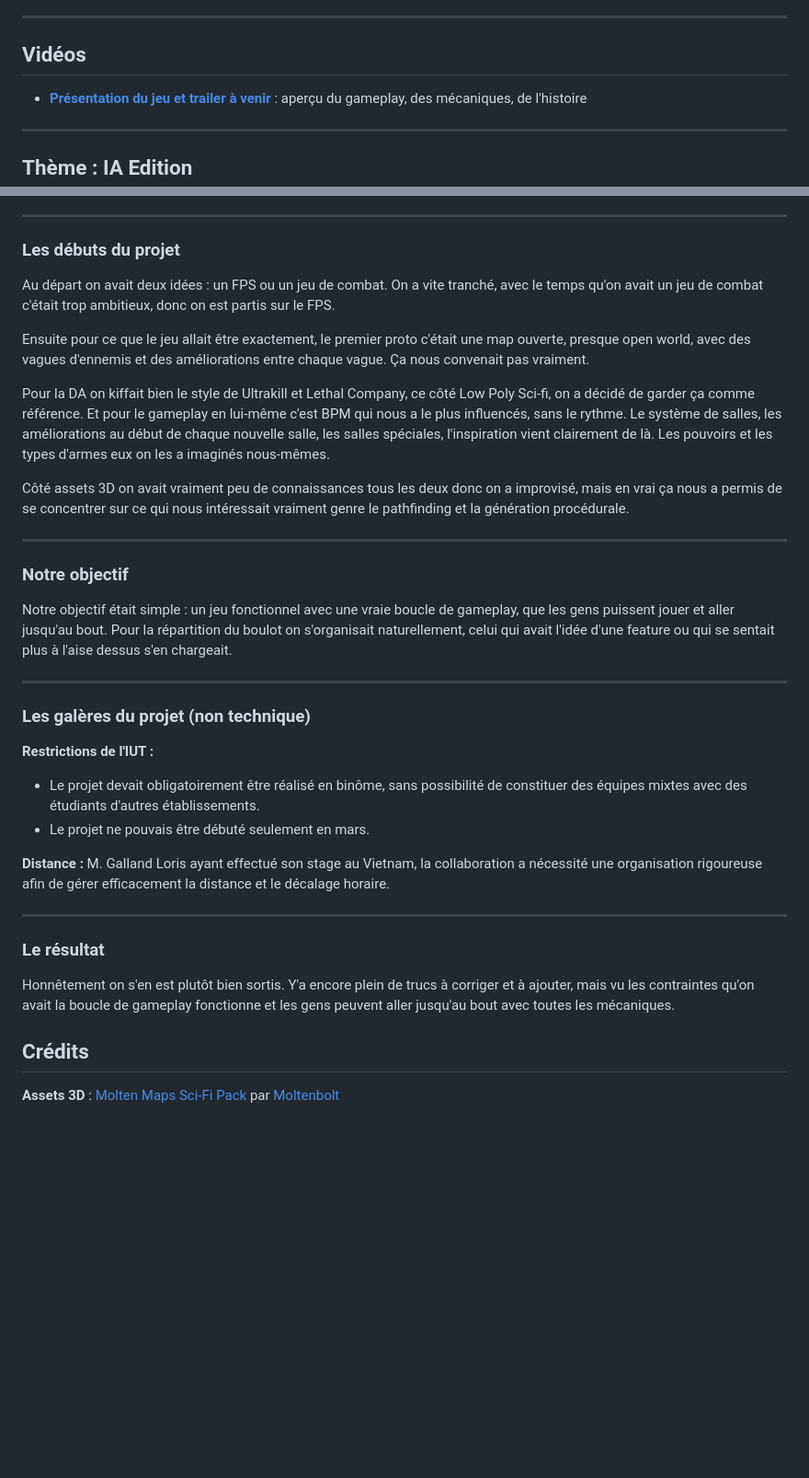
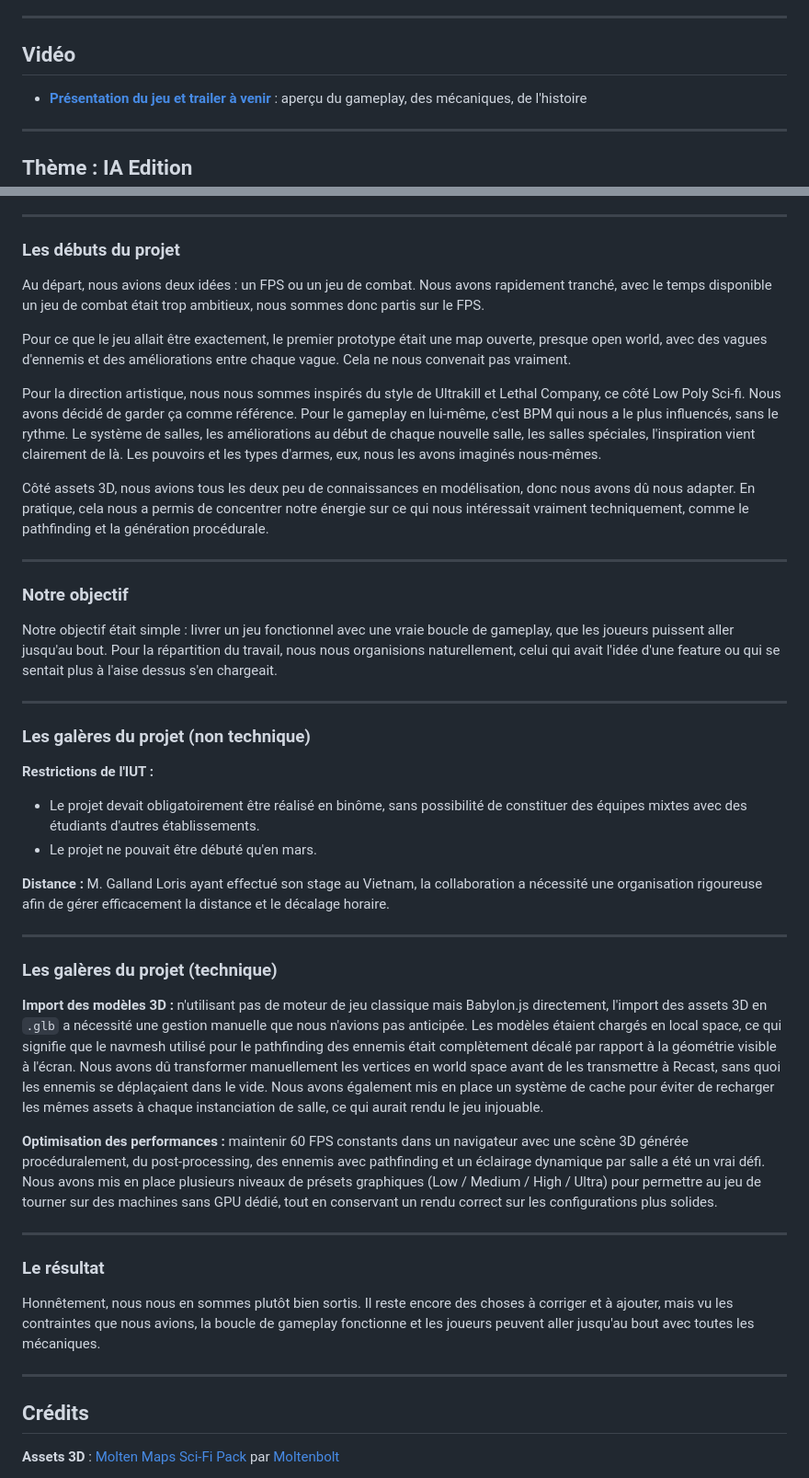
Before and after one commit to Loris-Galland/Games-On-Web, a Markdown page: README.md, 2 parts joined by grey strips. Shown at 92% size. GitHub-like rendering; blank space fills up the shorter version.

Commit message:
Revise README for clarity and add technical challenges
Corrected grammar and phrasing throughout the README. Added a new section on technical challenges faced during the project.

```diff
--- a/README.md
+++ b/README.md
@@ -21,7 +21,7 @@ Deux élèves de 3e année du BUT Informatique, parcours _Réalisation d'applica
 
 ---
 
-## Vidéos
+## Vidéo
 
 - **[Présentation du jeu et trailer à venir](https://youtube.com/votre-lien)** : aperçu du gameplay, des mécaniques, de l'histoire
 
@@ -217,19 +217,19 @@ Assets 3D (`.glb`) dans `public/assets/models/`, icônes dans `public/assets/ico
 
 ### Les débuts du projet
 
-Au départ on avait deux idées : un FPS ou un jeu de combat. On a vite tranché, avec le temps qu'on avait un jeu de combat c'était trop ambitieux, donc on est partis sur le FPS.
+Au départ, nous avions deux idées : un FPS ou un jeu de combat. Nous avons rapidement tranché, avec le temps disponible un jeu de combat était trop ambitieux, nous sommes donc partis sur le FPS.
 
-Ensuite pour ce que le jeu allait être exactement, le premier proto c'était une map ouverte, presque open world, avec des vagues d'ennemis et des améliorations entre chaque vague. Ça nous convenait pas vraiment.
+Pour ce que le jeu allait être exactement, le premier prototype était une map ouverte, presque open world, avec des vagues d'ennemis et des améliorations entre chaque vague. Cela ne nous convenait pas vraiment.
 
-Pour la DA on kiffait bien le style de Ultrakill et Lethal Company, ce côté Low Poly Sci-fi, on a décidé de garder ça comme référence. Et pour le gameplay en lui-même c'est BPM qui nous a le plus influencés, sans le rythme. Le système de salles, les améliorations au début de chaque nouvelle salle, les salles spéciales, l'inspiration vient clairement de là. Les pouvoirs et les types d'armes eux on les a imaginés nous-mêmes.
+Pour la direction artistique, nous nous sommes inspirés du style de Ultrakill et Lethal Company, ce côté Low Poly Sci-fi. Nous avons décidé de garder ça comme référence. Pour le gameplay en lui-même, c'est BPM qui nous a le plus influencés, sans le rythme. Le système de salles, les améliorations au début de chaque nouvelle salle, les salles spéciales, l'inspiration vient clairement de là. Les pouvoirs et les types d'armes, eux, nous les avons imaginés nous-mêmes.
 
-Côté assets 3D on avait vraiment peu de connaissances tous les deux donc on a improvisé, mais en vrai ça nous a permis de se concentrer sur ce qui nous intéressait vraiment genre le pathfinding et la génération procédurale.
+Côté assets 3D, nous avions tous les deux peu de connaissances en modélisation, donc nous avons dû nous adapter. En pratique, cela nous a permis de concentrer notre énergie sur ce qui nous intéressait vraiment techniquement, comme le pathfinding et la génération procédurale.
 
 ---
 
 ### Notre objectif
 
-Notre objectif était simple : un jeu fonctionnel avec une vraie boucle de gameplay, que les gens puissent jouer et aller jusqu'au bout. Pour la répartition du boulot on s'organisait naturellement, celui qui avait l'idée d'une feature ou qui se sentait plus à l'aise dessus s'en chargeait.
+Notre objectif était simple : livrer un jeu fonctionnel avec une vraie boucle de gameplay, que les joueurs puissent aller jusqu'au bout. Pour la répartition du travail, nous nous organisions naturellement, celui qui avait l'idée d'une feature ou qui se sentait plus à l'aise dessus s'en chargeait.
 
 ---
 
@@ -237,15 +237,25 @@ Notre objectif était simple : un jeu fonctionnel avec une vraie boucle de gamep
 
 **Restrictions de l'IUT :**
 * Le projet devait obligatoirement être réalisé en binôme, sans possibilité de constituer des équipes mixtes avec des étudiants d'autres établissements.
-* Le projet ne pouvais être débuté seulement en mars.
+* Le projet ne pouvait être débuté qu'en mars.
 
 **Distance :** M. Galland Loris ayant effectué son stage au Vietnam, la collaboration a nécessité une organisation rigoureuse afin de gérer efficacement la distance et le décalage horaire.
 
 ---
 
+### Les galères du projet (technique)
+
+**Import des modèles 3D :** n'utilisant pas de moteur de jeu classique mais Babylon.js directement, l'import des assets 3D en `.glb` a nécessité une gestion manuelle que nous n'avions pas anticipée. Les modèles étaient chargés en local space, ce qui signifie que le navmesh utilisé pour le pathfinding des ennemis était complètement décalé par rapport à la géométrie visible à l'écran. Nous avons dû transformer manuellement les vertices en world space avant de les transmettre à Recast, sans quoi les ennemis se déplaçaient dans le vide. Nous avons également mis en place un système de cache pour éviter de recharger les mêmes assets à chaque instanciation de salle, ce qui aurait rendu le jeu injouable.
+
+**Optimisation des performances :** maintenir 60 FPS constants dans un navigateur avec une scène 3D générée procéduralement, du post-processing, des ennemis avec pathfinding et un éclairage dynamique par salle a été un vrai défi. Nous avons mis en place plusieurs niveaux de présets graphiques (Low / Medium / High / Ultra) pour permettre au jeu de tourner sur des machines sans GPU dédié, tout en conservant un rendu correct sur les configurations plus solides.
+
+---
+
 ### Le résultat
 
-Honnêtement on s'en est plutôt bien sortis. Y'a encore plein de trucs à corriger et à ajouter, mais vu les contraintes qu'on avait la boucle de gameplay fonctionne et les gens peuvent aller jusqu'au bout avec toutes les mécaniques.
+Honnêtement, nous nous en sommes plutôt bien sortis. Il reste encore des choses à corriger et à ajouter, mais vu les contraintes que nous avions, la boucle de gameplay fonctionne et les joueurs peuvent aller jusqu'au bout avec toutes les mécaniques.
+
+---
 
 ## Crédits
 
```
